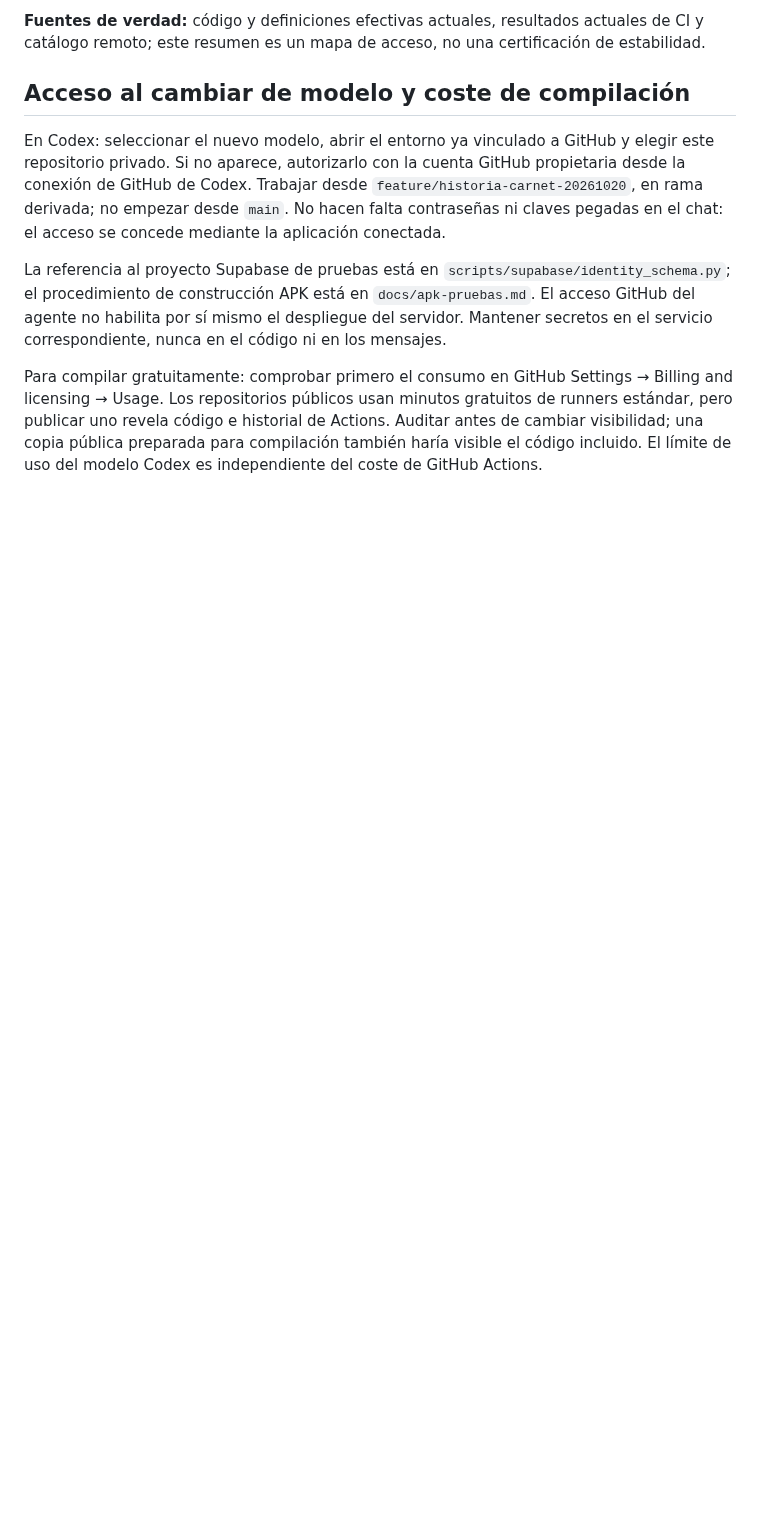
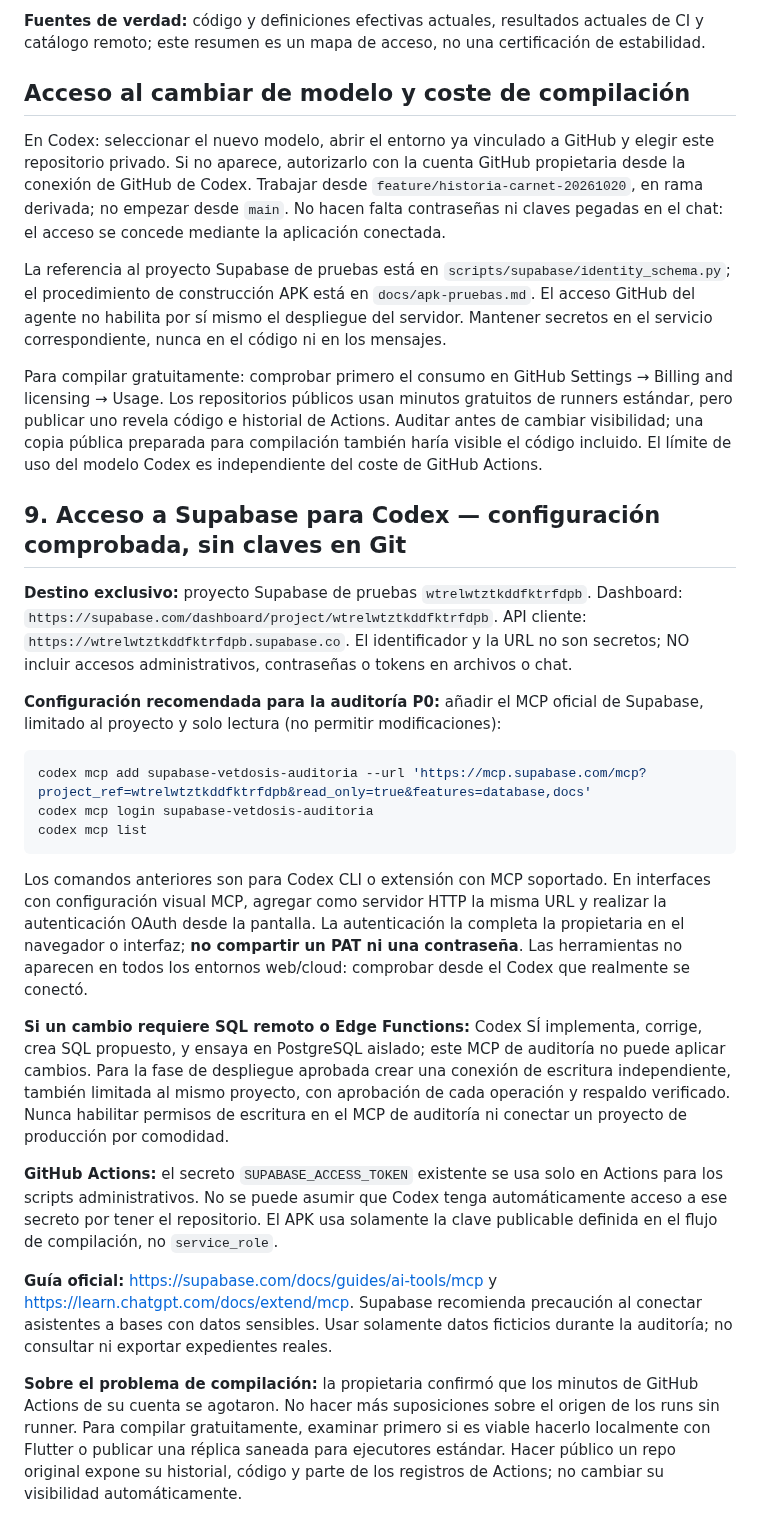
Before and after one commit to Alexcore123R/Vet-dosis-pruebas, a Markdown page: docs/traspaso-codex-vetdosis-20261022.md, the part around the change. Drawn GitHub-style; blank space fills up the shorter version.

Commit message:
Add secure Supabase MCP read-only project access instructions for Codex

````diff
--- a/docs/traspaso-codex-vetdosis-20261022.md
+++ b/docs/traspaso-codex-vetdosis-20261022.md
@@ -94,3 +94,25 @@ En Codex: seleccionar el nuevo modelo, abrir el entorno ya vinculado a GitHub y
 La referencia al proyecto Supabase de pruebas está en `scripts/supabase/identity_schema.py`; el procedimiento de construcción APK está en `docs/apk-pruebas.md`. El acceso GitHub del agente no habilita por sí mismo el despliegue del servidor. Mantener secretos en el servicio correspondiente, nunca en el código ni en los mensajes.
 
 Para compilar gratuitamente: comprobar primero el consumo en GitHub Settings → Billing and licensing → Usage. Los repositorios públicos usan minutos gratuitos de runners estándar, pero publicar uno revela código e historial de Actions. Auditar antes de cambiar visibilidad; una copia pública preparada para compilación también haría visible el código incluido. El límite de uso del modelo Codex es independiente del coste de GitHub Actions.
+
+## 9. Acceso a Supabase para Codex — configuración comprobada, sin claves en Git
+
+**Destino exclusivo:** proyecto Supabase de pruebas `wtrelwtztkddfktrfdpb`. Dashboard: `https://supabase.com/dashboard/project/wtrelwtztkddfktrfdpb`. API cliente: `https://wtrelwtztkddfktrfdpb.supabase.co`. El identificador y la URL no son secretos; NO incluir accesos administrativos, contraseñas o tokens en archivos o chat.
+
+**Configuración recomendada para la auditoría P0:** añadir el MCP oficial de Supabase, limitado al proyecto y solo lectura (no permitir modificaciones):
+
+```sh
+codex mcp add supabase-vetdosis-auditoria --url 'https://mcp.supabase.com/mcp?project_ref=wtrelwtztkddfktrfdpb&read_only=true&features=database,docs'
+codex mcp login supabase-vetdosis-auditoria
+codex mcp list
+```
+
+Los comandos anteriores son para Codex CLI o extensión con MCP soportado. En interfaces con configuración visual MCP, agregar como servidor HTTP la misma URL y realizar la autenticación OAuth desde la pantalla. La autenticación la completa la propietaria en el navegador o interfaz; **no compartir un PAT ni una contraseña**. Las herramientas no aparecen en todos los entornos web/cloud: comprobar desde el Codex que realmente se conectó.
+
+**Si un cambio requiere SQL remoto o Edge Functions:** Codex SÍ implementa, corrige, crea SQL propuesto, y ensaya en PostgreSQL aislado; este MCP de auditoría no puede aplicar cambios. Para la fase de despliegue aprobada crear una conexión de escritura independiente, también limitada al mismo proyecto, con aprobación de cada operación y respaldo verificado. Nunca habilitar permisos de escritura en el MCP de auditoría ni conectar un proyecto de producción por comodidad.
+
+**GitHub Actions:** el secreto `SUPABASE_ACCESS_TOKEN` existente se usa solo en Actions para los scripts administrativos. No se puede asumir que Codex tenga automáticamente acceso a ese secreto por tener el repositorio. El APK usa solamente la clave publicable definida en el flujo de compilación, no `service_role`.
+
+**Guía oficial:** https://supabase.com/docs/guides/ai-tools/mcp y https://learn.chatgpt.com/docs/extend/mcp. Supabase recomienda precaución al conectar asistentes a bases con datos sensibles. Usar solamente datos ficticios durante la auditoría; no consultar ni exportar expedientes reales.
+
+**Sobre el problema de compilación:** la propietaria confirmó que los minutos de GitHub Actions de su cuenta se agotaron. No hacer más suposiciones sobre el origen de los runs sin runner. Para compilar gratuitamente, examinar primero si es viable hacerlo localmente con Flutter o publicar una réplica saneada para ejecutores estándar. Hacer público un repo original expone su historial, código y parte de los registros de Actions; no cambiar su visibilidad automáticamente.
````
